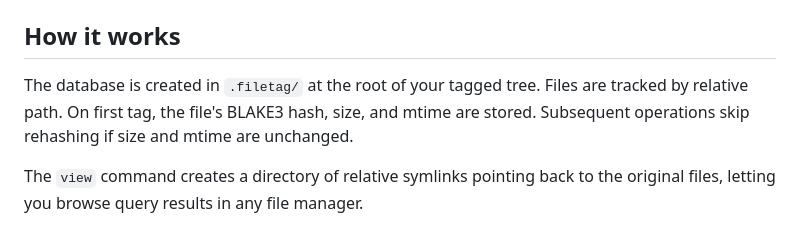
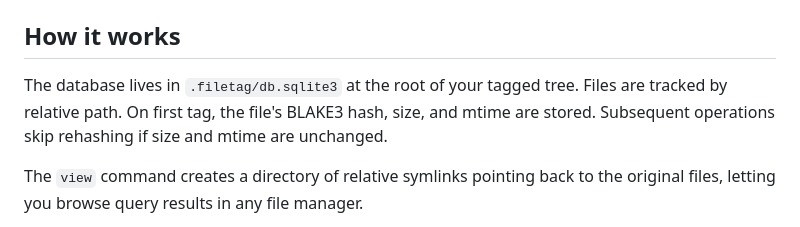
Before and after one commit to b4ry0n/filetag, a Markdown page: README.md, the part around the change. Drawn GitHub-style.

```diff
--- a/README.md
+++ b/README.md
@@ -166,7 +166,7 @@ To completely remove filetag from a directory tree, delete the `.filetag/` folde
 
 ## How it works
 
-The database is created in `.filetag/` at the root of your tagged tree. Files are tracked by relative path. On first tag, the file's BLAKE3 hash, size, and mtime are stored. Subsequent operations skip rehashing if size and mtime are unchanged.
+The database lives in `.filetag/db.sqlite3` at the root of your tagged tree. Files are tracked by relative path. On first tag, the file's BLAKE3 hash, size, and mtime are stored. Subsequent operations skip rehashing if size and mtime are unchanged.
 
 The `view` command creates a directory of relative symlinks pointing back to the original files, letting you browse query results in any file manager.
 
```
Also changed, not shown: CONTRIBUTING.md (added, +131 -0 lines).
